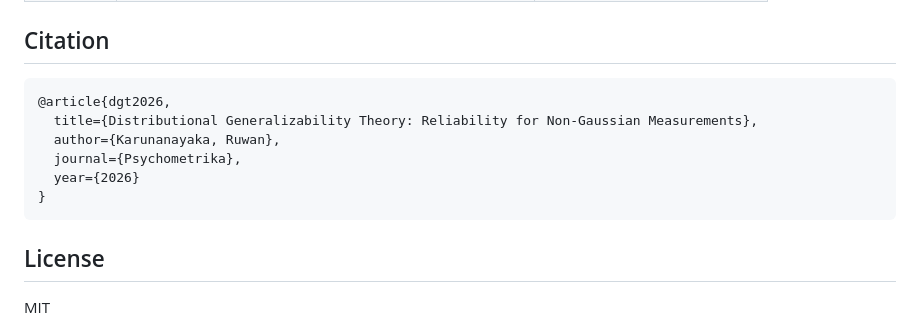
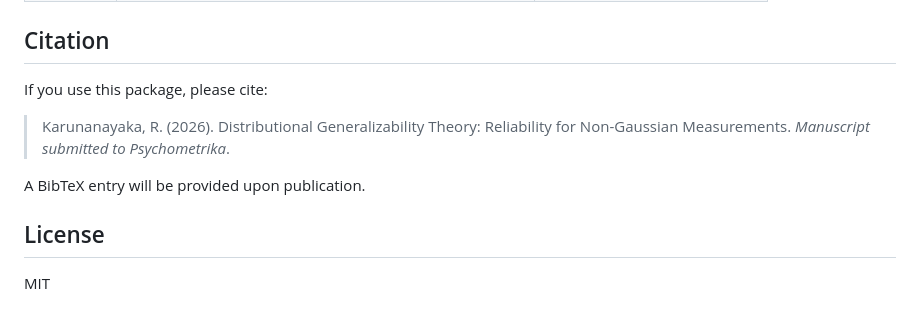
Before and after one commit to rckaruna/dgt, a Markdown page: README.md, the part around the change. Drawn GitHub-style.

Commit message:
Update citation: under review, not yet published

````diff
--- a/README.md
+++ b/README.md
@@ -118,14 +118,13 @@ print(info)
 
 ## Citation
 
-```
-@article{dgt2026,
-  title={Distributional Generalizability Theory: Reliability for Non-Gaussian Measurements},
-  author={Karunanayaka, Ruwan},
-  journal={Psychometrika},
-  year={2026}
-}
-```
+If you use this package, please cite:
+
+> Karunanayaka, R. (2026). Distributional Generalizability Theory:
+> Reliability for Non-Gaussian Measurements. *Manuscript submitted
+> to Psychometrika*.
+
+A BibTeX entry will be provided upon publication.
 
 ## License
 
````
